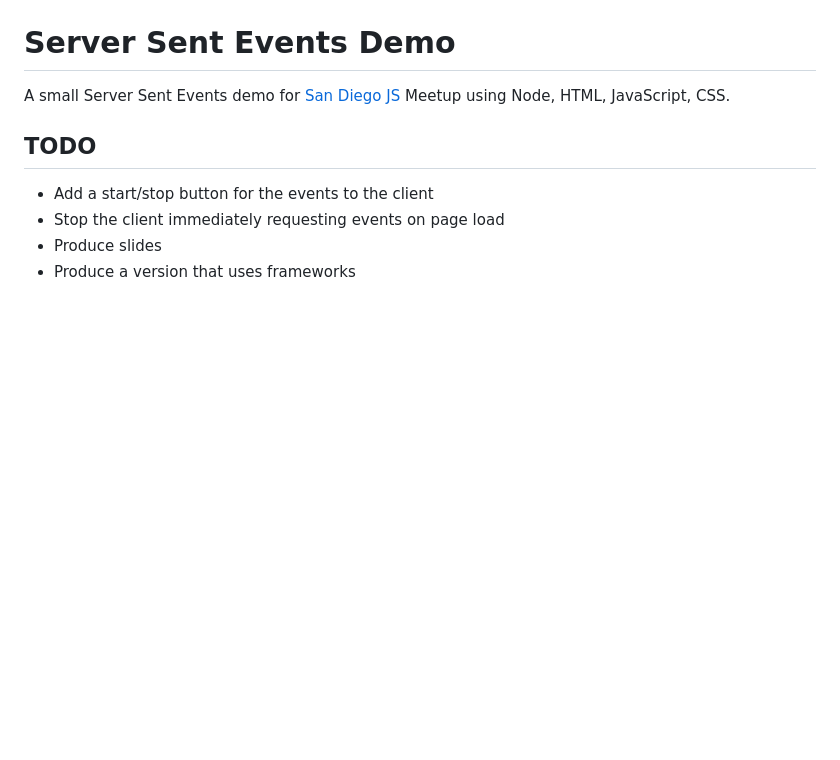
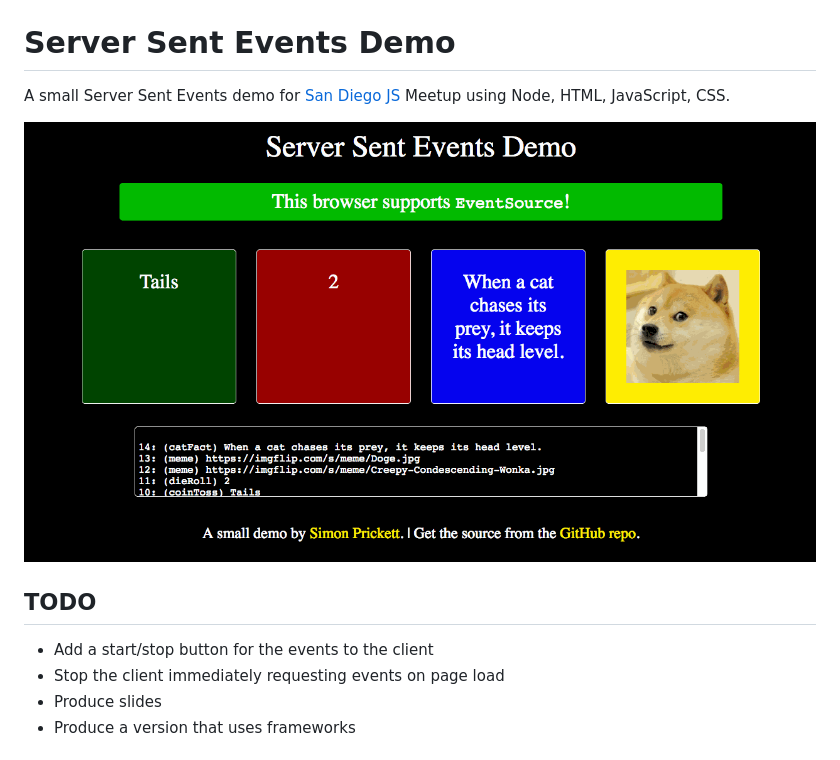
Before and after one commit to simonprickett/server-sent-events-demo, a Markdown page: README.md, the part around the change. Drawn GitHub-style; pictures changed too: sse_demo.gif (added); blank space fills up the shorter version.

Commit message:
Adds GIF to README.

```diff
--- a/README.md
+++ b/README.md
@@ -1,6 +1,8 @@
 # Server Sent Events Demo
 
 A small Server Sent Events demo for [San Diego JS](http://sandiegojs.org/) Meetup using Node, HTML, JavaScript, CSS.
+
+![demo](sse_demo.gif)
 
 ## TODO
 
```
